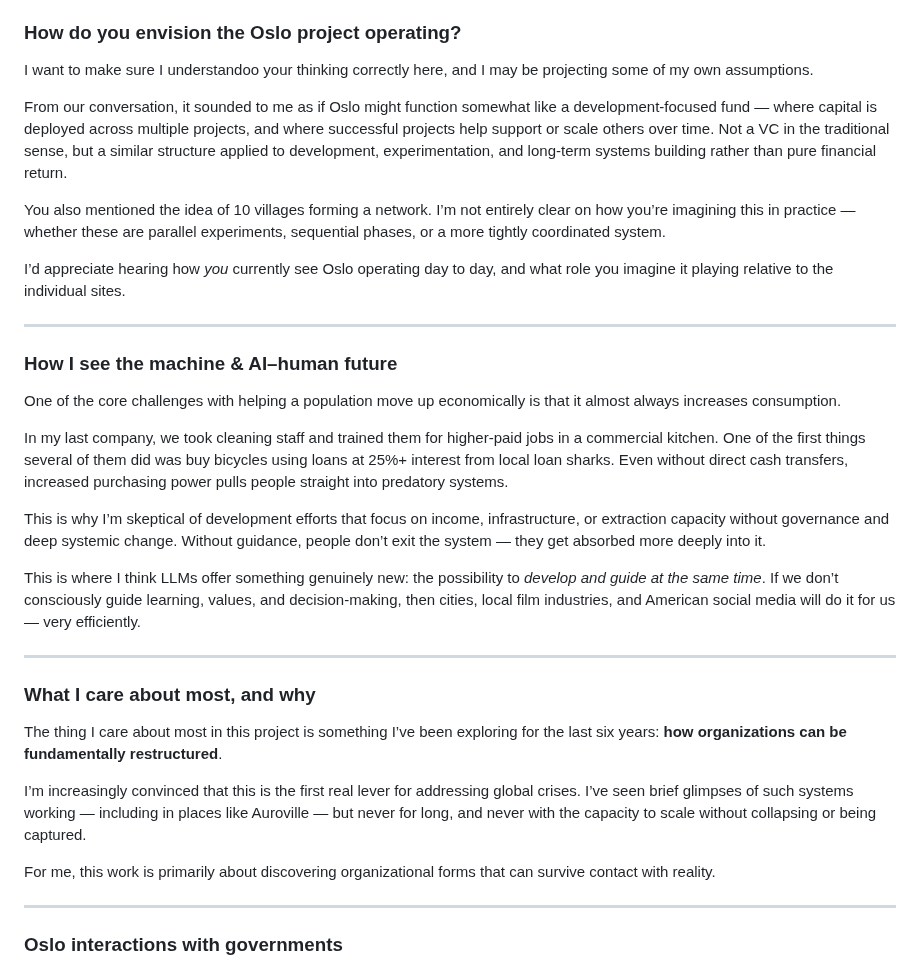
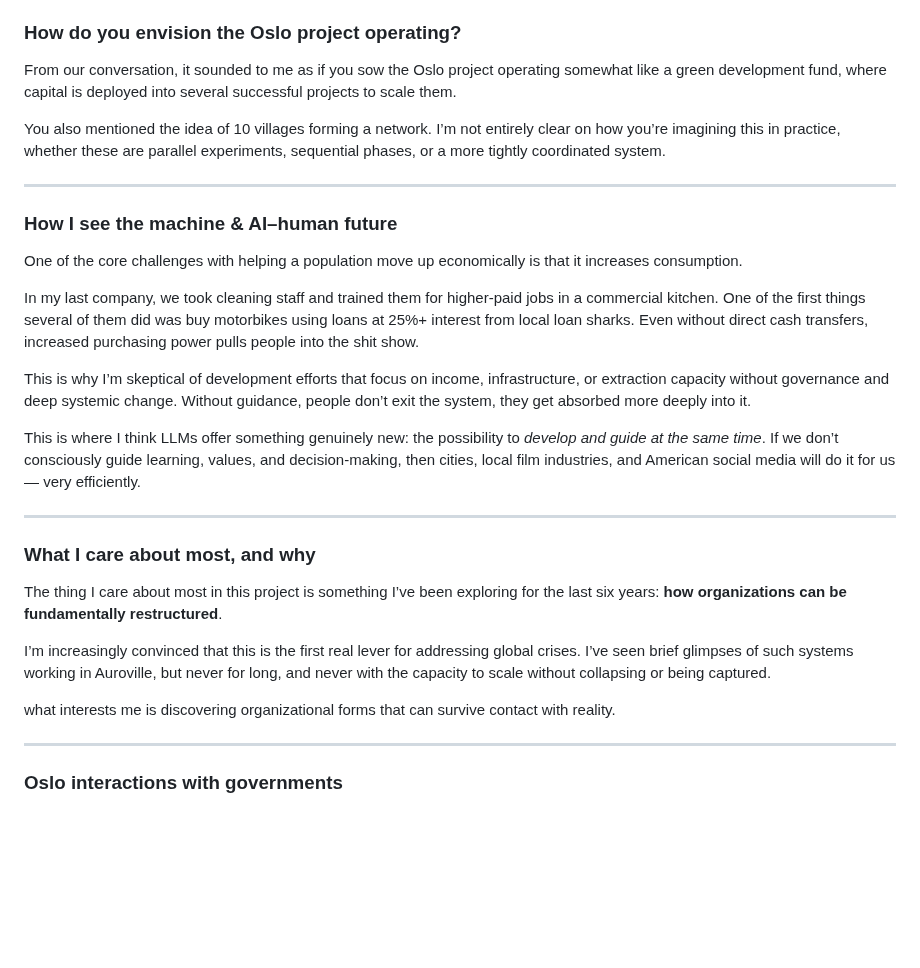
Before and after one commit to NaharEmet/Anantha, a Markdown page: oslo.md, the part around the change. GitHub-like rendering; blank space fills up the shorter version.

Commit message:
vault backup: 2026-02-09 19:52:12

```diff
--- a/oslo.md
+++ b/oslo.md
@@ -2,23 +2,19 @@ One of the things I value about email is that it gives us the time and space to
 
 ### How do you envision the Oslo project operating?
 
-I want to make sure I understandoo your thinking correctly here, and I may be projecting some of my own assumptions.
+From our conversation, it sounded to me as if  you sow the Oslo project operating somewhat like a green development fund, where capital is deployed into several successful projects to scale them.
 
-From our conversation, it sounded to me as if Oslo might function somewhat like a development-focused fund — where capital is deployed across multiple projects, and where successful projects help support or scale others over time. Not a VC in the traditional sense, but a similar structure applied to development, experimentation, and long-term systems building rather than pure financial return.
-
-You also mentioned the idea of 10 villages forming a network. I’m not entirely clear on how you’re imagining this in practice — whether these are parallel experiments, sequential phases, or a more tightly coordinated system.
-
-I’d appreciate hearing how _you_ currently see Oslo operating day to day, and what role you imagine it playing relative to the individual sites.
+You also mentioned the idea of 10 villages forming a network. I’m not entirely clear on how you’re imagining this in practice, whether these are parallel experiments, sequential phases, or a more tightly coordinated system.
 
 ---
 
 ### How I see the machine & AI–human future
 
-One of the core challenges with helping a population move up economically is that it almost always increases consumption.
+One of the core challenges with helping a population move up economically is that it increases consumption.
 
-In my last company, we took cleaning staff and trained them for higher-paid jobs in a commercial kitchen. One of the first things several of them did was buy bicycles using loans at 25%+ interest from local loan sharks. Even without direct cash transfers, increased purchasing power pulls people straight into predatory systems.
+In my last company, we took cleaning staff and trained them for higher-paid jobs in a commercial kitchen. One of the first things several of them did was buy motorbikes using loans at 25%+ interest from local loan sharks. Even without direct cash transfers, increased purchasing power pulls people into the shit show.
 
-This is why I’m skeptical of development efforts that focus on income, infrastructure, or extraction capacity without governance and deep systemic change. Without guidance, people don’t exit the system — they get absorbed more deeply into it.
+This is why I’m skeptical of development efforts that focus on income, infrastructure, or extraction capacity without governance and deep systemic change. Without guidance, people don’t exit the system, they get absorbed more deeply into it.
 
 This is where I think LLMs offer something genuinely new: the possibility to _develop and guide at the same time_. If we don’t consciously guide learning, values, and decision-making, then cities, local film industries, and American social media will do it for us — very efficiently.
 
@@ -28,9 +24,9 @@ This is where I think LLMs offer something genuinely new: the possibility to _de
 
 The thing I care about most in this project is something I’ve been exploring for the last six years: **how organizations can be fundamentally restructured**.
 
-I’m increasingly convinced that this is the first real lever for addressing global crises. I’ve seen brief glimpses of such systems working — including in places like Auroville — but never for long, and never with the capacity to scale without collapsing or being captured.
+I’m increasingly convinced that this is the first real lever for addressing global crises. I’ve seen brief glimpses of such systems working in Auroville, but never for long, and never with the capacity to scale without collapsing or being captured.
 
-For me, this work is primarily about discovering organizational forms that can survive contact with reality.
+what interests me is discovering organizational forms that can survive contact with reality.
 
 ---
 
```
